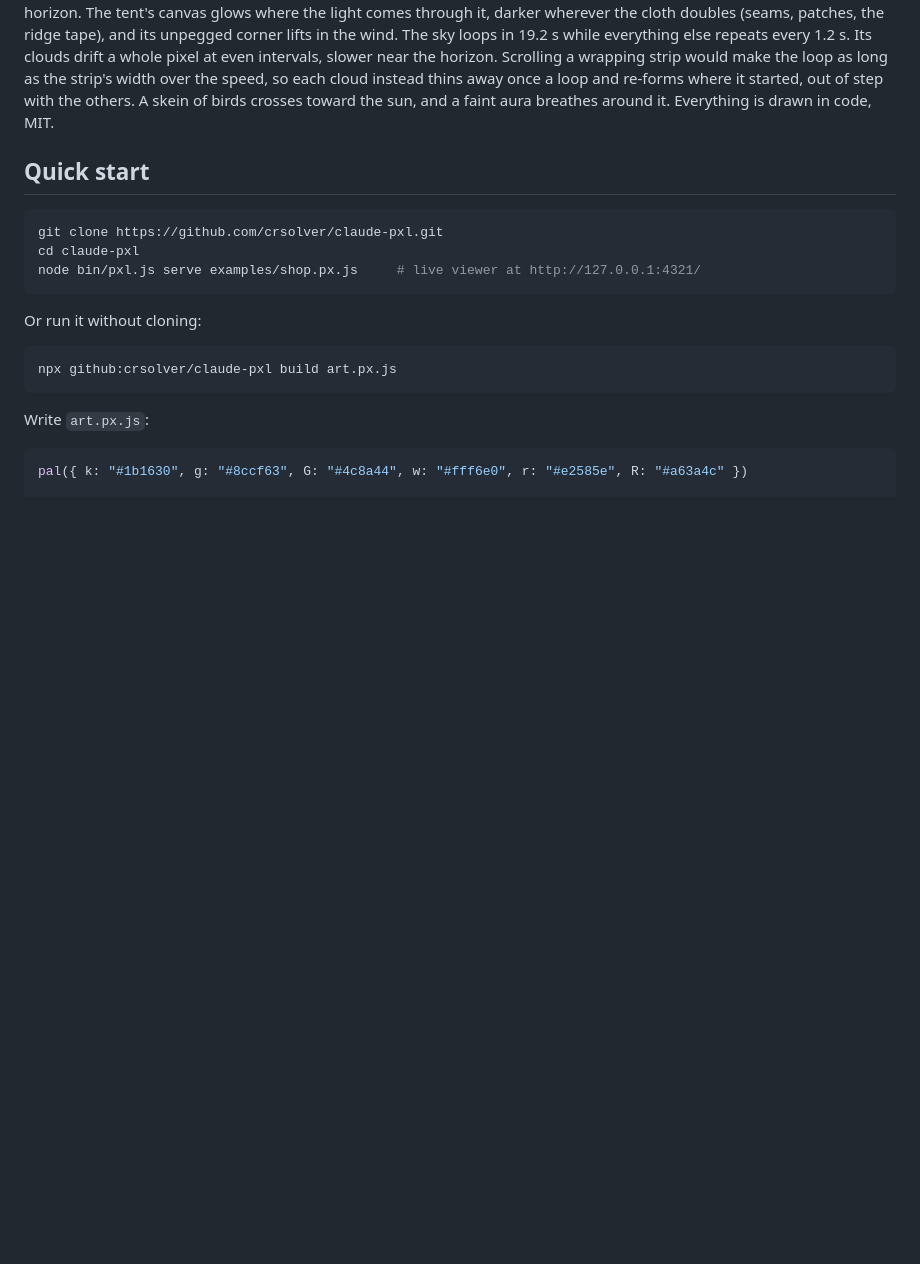
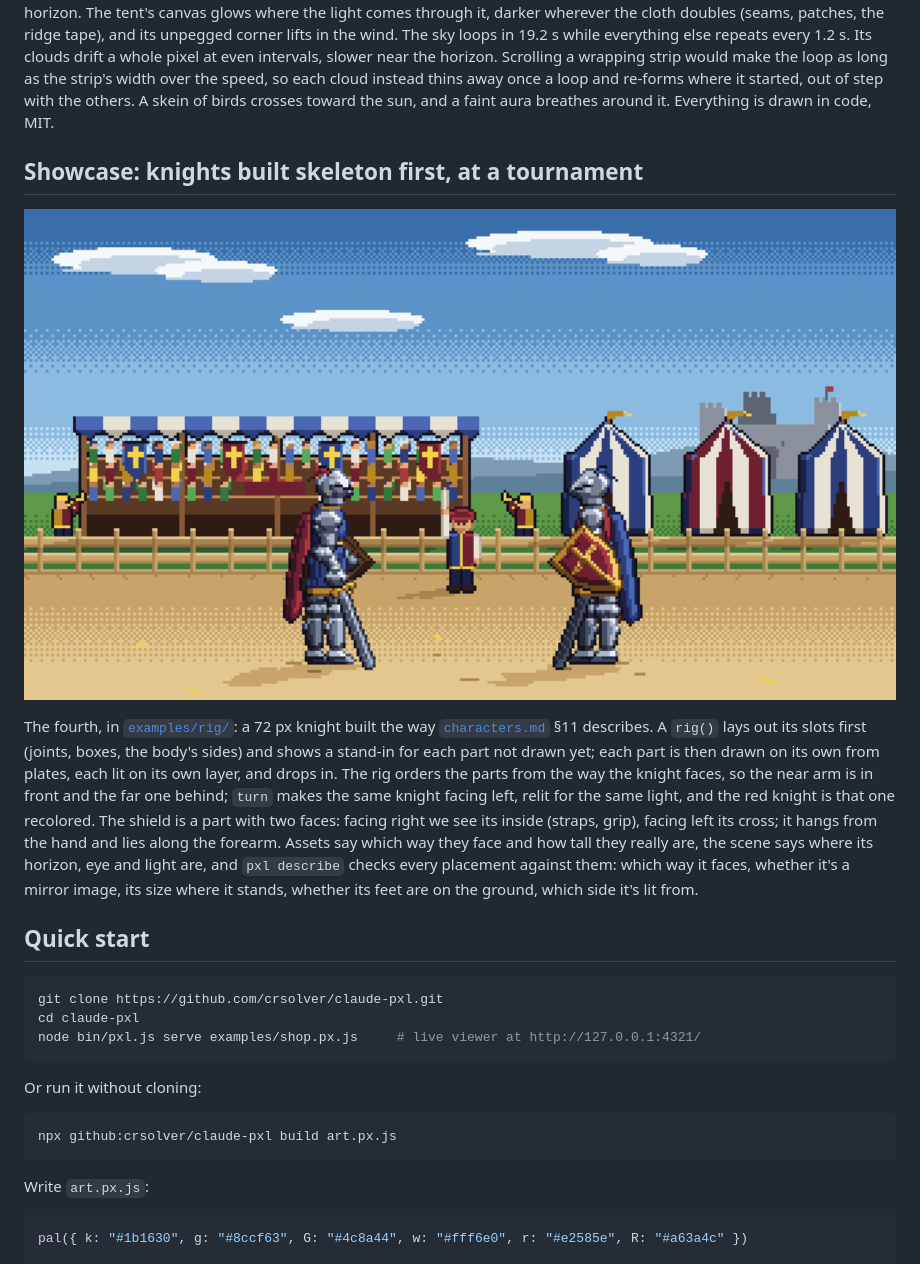
Before and after one commit to Legerdo/claude-pxl, a Markdown page: README.md, the part around the change. Rendered like a GitHub page; pictures changed too: docs/gallery/tournament.gif (added); blank space fills up the shorter version.

```diff
--- a/README.md
+++ b/README.md
@@ -79,6 +79,24 @@ the horizon. Scrolling a wrapping strip would make the loop as long as the strip
 speed, so each cloud instead thins away once a loop and re-forms where it started, out of step with
 the others. A skein of birds crosses toward the sun, and a faint aura breathes around it. Everything
 is drawn in code, MIT.
+
+## Showcase: knights built skeleton first, at a tournament
+
+<p>
+  <img src="docs/gallery/tournament.gif" width="100%" alt="Animated tournament in pixel art: two armored knights, blue and red, face each other on foot in a sand arena, the marshal between them raising a white baton; behind them a palisade, a grandstand under a striped canopy with a cheering crowd and heraldic banners, two trumpeters, striped pavilions with pennants and a castle on a hill">
+</p>
+
+The fourth, in [`examples/rig/`](examples/rig): a 72 px knight built the way
+[`characters.md`](characters.md) §11 describes. A `rig()` lays out its slots first (joints, boxes,
+the body's sides) and shows a stand-in for each part not drawn yet; each part is then drawn on its
+own from plates, each lit on its own layer, and drops in. The rig orders the parts from the way the
+knight faces, so the near arm is in front and the far one behind; `turn` makes the same knight
+facing left, relit for the same light, and the red knight is that one recolored. The shield is a
+part with two faces: facing right we see its inside (straps, grip), facing left its cross; it
+hangs from the hand and lies along the forearm. Assets say which way they face and how tall they
+really are, the scene says where its horizon, eye and light are, and `pxl describe` checks every
+placement against them: which way it faces, whether it's a mirror image, its size where it
+stands, whether its feet are on the ground, which side it's lit from.
 
 ## Quick start
 
```
Also changed, not shown: SKILL.md (+1 -0 lines), 1 other file.
